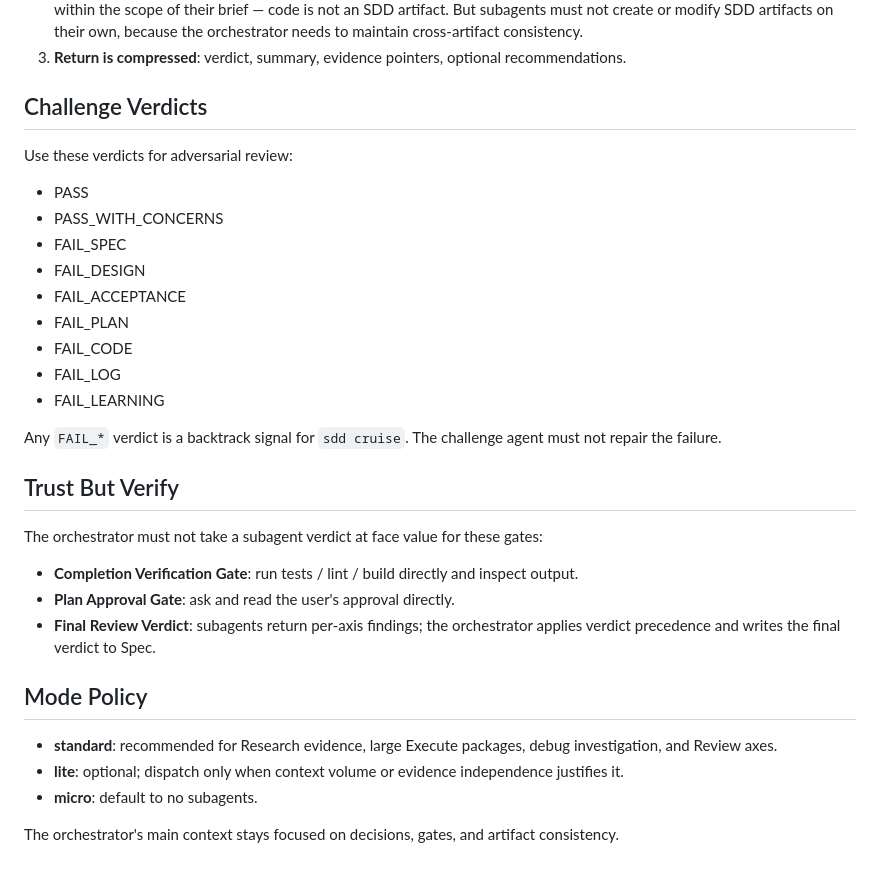
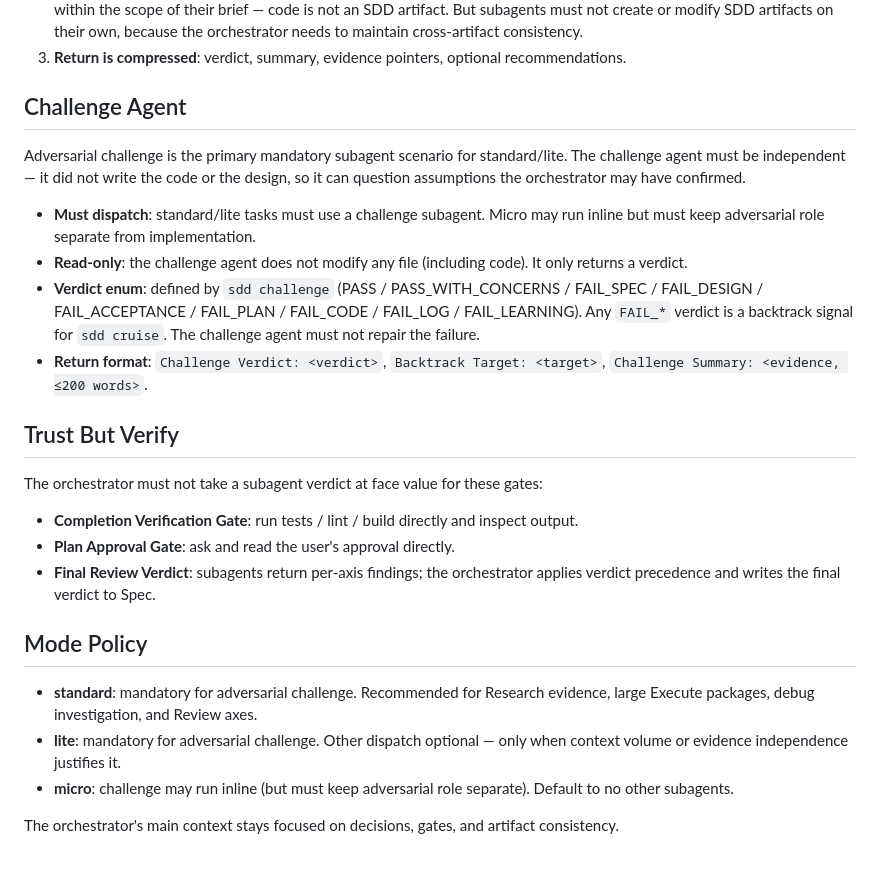
Before and after one commit to arsterliu/sdd-riper, a Markdown page: protocols/subagent-dispatch.md, the part around the change. Drawn GitHub-style.

Commit message:
docs(challenge): make adversarial review a mandatory subagent dispatch for standard/lite

```diff
--- a/protocols/subagent-dispatch.md
+++ b/protocols/subagent-dispatch.md
@@ -85,21 +85,14 @@ Forbidden in returns:
 2. **Subagent does not write SDD artifacts**: the orchestrator writes to Spec (control-plane decisions), Design (technical design), Execute Log (execution facts), and Learning Record (reusable decision rules). Subagents MAY modify code files within the scope of their brief — code is not an SDD artifact. But subagents must not create or modify SDD artifacts on their own, because the orchestrator needs to maintain cross-artifact consistency.
 3. **Return is compressed**: verdict, summary, evidence pointers, optional recommendations.
 
-## Challenge Verdicts
+## Challenge Agent
 
-Use these verdicts for adversarial review:
+Adversarial challenge is the primary mandatory subagent scenario for standard/lite. The challenge agent must be independent — it did not write the code or the design, so it can question assumptions the orchestrator may have confirmed.
 
-- PASS
-- PASS_WITH_CONCERNS
-- FAIL_SPEC
-- FAIL_DESIGN
-- FAIL_ACCEPTANCE
-- FAIL_PLAN
-- FAIL_CODE
-- FAIL_LOG
-- FAIL_LEARNING
-
-Any `FAIL_*` verdict is a backtrack signal for `sdd cruise`. The challenge agent must not repair the failure.
+- **Must dispatch**: standard/lite tasks must use a challenge subagent. Micro may run inline but must keep adversarial role separate from implementation.
+- **Read-only**: the challenge agent does not modify any file (including code). It only returns a verdict.
+- **Verdict enum**: defined by `sdd challenge` (PASS / PASS_WITH_CONCERNS / FAIL_SPEC / FAIL_DESIGN / FAIL_ACCEPTANCE / FAIL_PLAN / FAIL_CODE / FAIL_LOG / FAIL_LEARNING). Any `FAIL_*` verdict is a backtrack signal for `sdd cruise`. The challenge agent must not repair the failure.
+- **Return format**: `Challenge Verdict: <verdict>`, `Backtrack Target: <target>`, `Challenge Summary: <evidence, ≤200 words>`.
 
 ## Trust But Verify
 
@@ -111,8 +104,8 @@ The orchestrator must not take a subagent verdict at face value for these gates:
 
 ## Mode Policy
 
-- **standard**: recommended for Research evidence, large Execute packages, debug investigation, and Review axes.
-- **lite**: optional; dispatch only when context volume or evidence independence justifies it.
-- **micro**: default to no subagents.
+- **standard**: mandatory for adversarial challenge. Recommended for Research evidence, large Execute packages, debug investigation, and Review axes.
+- **lite**: mandatory for adversarial challenge. Other dispatch optional — only when context volume or evidence independence justifies it.
+- **micro**: challenge may run inline (but must keep adversarial role separate). Default to no other subagents.
 
 The orchestrator's main context stays focused on decisions, gates, and artifact consistency.
```
Also changed, not shown: INTEGRATIONS.md (+3 -1 lines), SKILL.md (+10 -2 lines).
